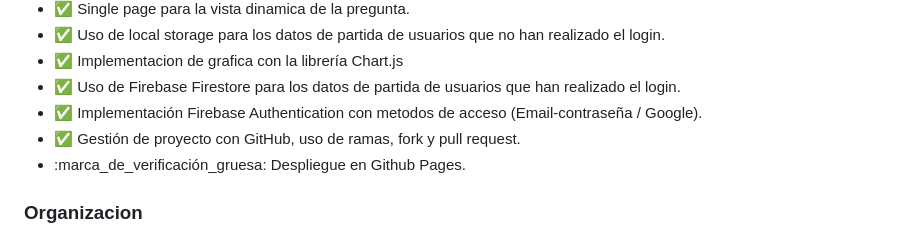
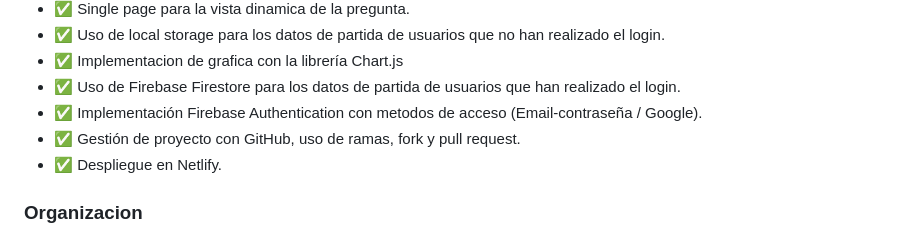
Before and after one commit to emiliolatorre/proyectoQuiz, a Markdown page: README.md, the part around one of its changes. Drawn GitHub-style.

Commit message:
link netlify añadido a readme.md

```diff
--- a/README.md
+++ b/README.md
@@ -28,7 +33,7 @@ Puesto que en la actualidad es tan importante, el uso de los aplicativos en móv
 - ✅ Uso de Firebase Firestore para los datos de partida de usuarios que han realizado el login.
 - ✅ Implementación Firebase Authentication con metodos de acceso (Email-contraseña / Google).
 - ✅ Gestión de proyecto con GitHub, uso de ramas, fork y pull request.
-- :marca_de_verificación_gruesa: Despliegue en Github Pages.
+- ✅ Despliegue en Netlify.
 ### Organizacion
 - Manejo de Trello
 ![Uso de Trello](/assets/trello.jpeg "Uso de Trello")
```
Also changed, not shown: other parts of README.md (+6 -1 lines).
